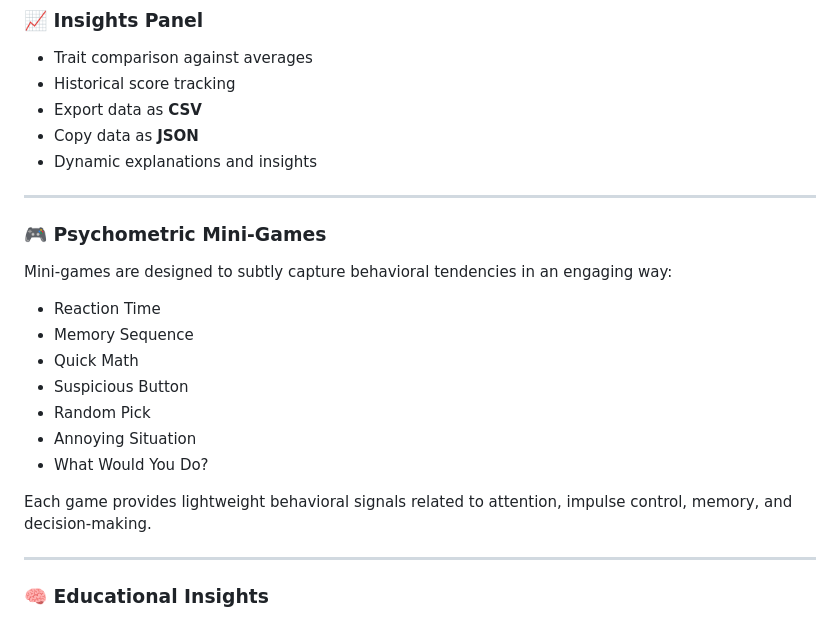
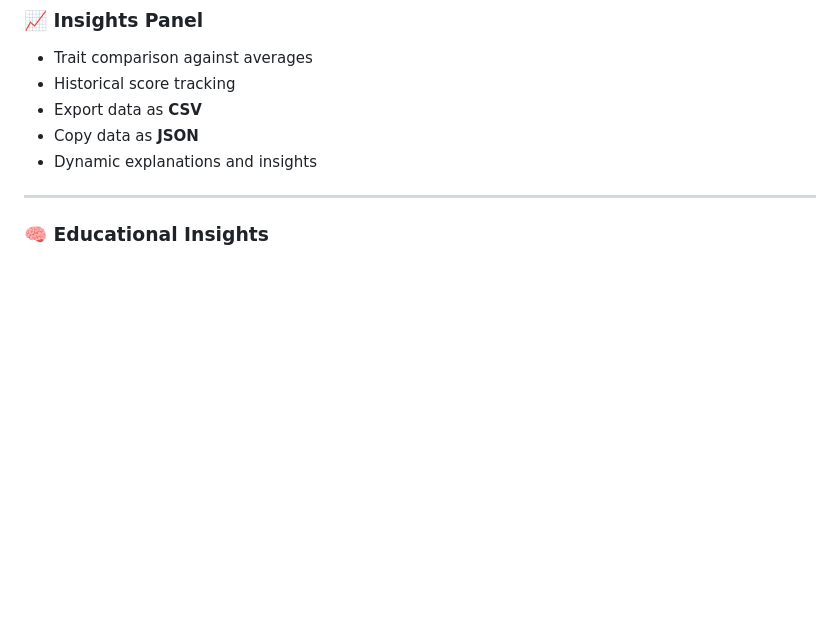
Before and after one commit to Nhowmitha-suresh/MindDesk, a Markdown page: README.md, the part around the change. Drawn GitHub-style; blank space fills up the shorter version.

```diff
--- a/README.md
+++ b/README.md
@@ -56,20 +56,6 @@ It provides visual insights via a modern dashboard and stores all data **locally
 - Copy data as **JSON**
 - Dynamic explanations and insights
 
----
-
-### 🎮 Psychometric Mini-Games
-Mini-games are designed to subtly capture behavioral tendencies in an engaging way:
-
-- Reaction Time
-- Memory Sequence
-- Quick Math
-- Suspicious Button
-- Random Pick
-- Annoying Situation
-- What Would You Do?
-
-Each game provides lightweight behavioral signals related to attention, impulse control, memory, and decision-making.
 
 ---
 
```
